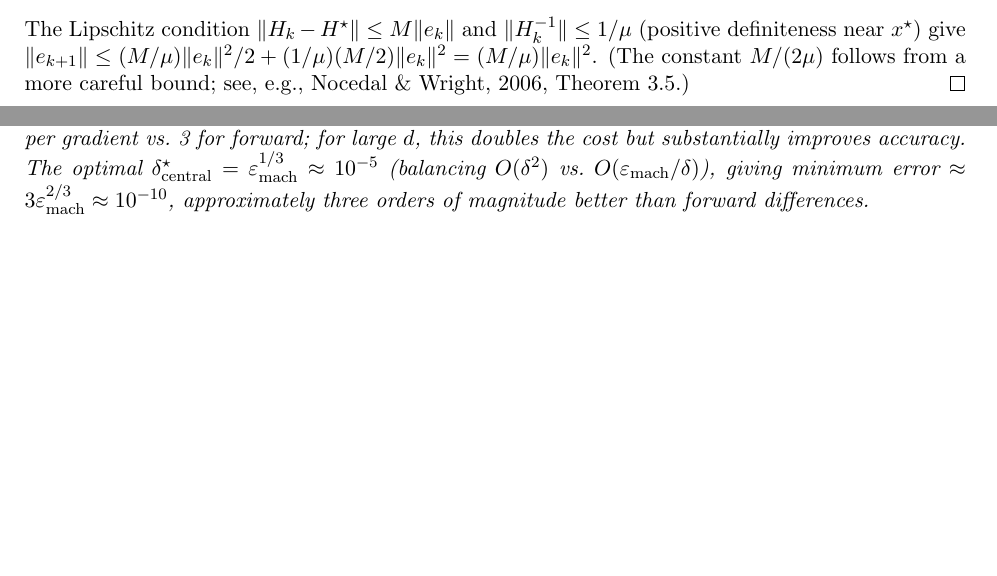
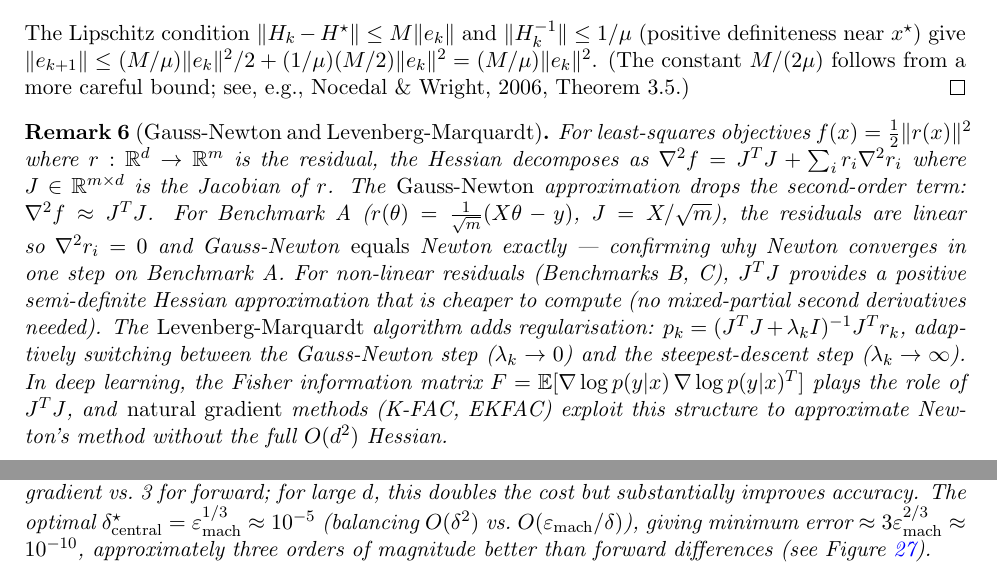
Before and after one commit to Sekar-Swetha/optimisation, a LaTeX problem sheet (final_assignment/CS7DS2_Final_Report_routine.tex): two parts of pages 24 and 30 of 54 before the commit and two parts of pages 24 and 31 of 55 after it, joined at a grey line, cut so that both start at the same text, the shorter picture padded with empty space. Compiled offline with pdfLaTeX.

Commit message:
routine pass 7h: add central FD figure ref, Gauss-Newton/Levenberg-Marquardt/natural gradient remark in Q3

```diff
--- a/final_assignment/CS7DS2_Final_Report_routine.tex
+++ b/final_assignment/CS7DS2_Final_Report_routine.tex
@@ -626,6 +626,10 @@ e_{k+1} = x_{k+1} - x^\star = e_k - H_k^{-1}\nabla f(x_k) = e_k - H_k^{-1}(H^\st
 The Lipschitz condition $\|H_k - H^\star\| \leq M\|e_k\|$ and $\|H_k^{-1}\| \leq 1/\mu$ (positive definiteness near $x^\star$) give $\|e_{k+1}\| \leq (M/\mu)\|e_k\|^2/2 + (1/\mu)(M/2)\|e_k\|^2 = (M/\mu)\|e_k\|^2$. (The constant $M/(2\mu)$ follows from a more careful bound; see, e.g., Nocedal \& Wright, 2006, Theorem 3.5.)
 \end{proof}
 
+\begin{remark}[Gauss-Newton and Levenberg-Marquardt]
+For least-squares objectives $f(x) = \frac{1}{2}\|r(x)\|^2$ where $r : \mathbb{R}^d \to \mathbb{R}^m$ is the residual, the Hessian decomposes as $\nabla^2 f = J^T J + \sum_i r_i \nabla^2 r_i$ where $J \in \mathbb{R}^{m \times d}$ is the Jacobian of $r$. The \emph{Gauss-Newton} approximation drops the second-order term: $\nabla^2 f \approx J^T J$. For Benchmark A ($r(\theta) = \tfrac{1}{\sqrt{m}}(X\theta - y)$, $J = X/\sqrt{m}$), the residuals are linear so $\nabla^2 r_i = 0$ and Gauss-Newton \emph{equals} Newton exactly --- confirming why Newton converges in one step on Benchmark A. For non-linear residuals (Benchmarks B, C), $J^T J$ provides a positive semi-definite Hessian approximation that is cheaper to compute (no mixed-partial second derivatives needed). The \emph{Levenberg-Marquardt} algorithm adds regularisation: $p_k = (J^T J + \lambda_k I)^{-1} J^T r_k$, adaptively switching between the Gauss-Newton step ($\lambda_k \to 0$) and the steepest-descent step ($\lambda_k \to \infty$). In deep learning, the Fisher information matrix $F = \mathbb{E}[\nabla \log p(y|x)\,\nabla \log p(y|x)^T]$ plays the role of $J^T J$, and \emph{natural gradient} methods (K-FAC, EKFAC) exploit this structure to approximate Newton's method without the full $O(d^2)$ Hessian.
+\end{remark}
+
 Settings: GD uses 80 iterations; Newton uses 20 iterations with Hessian damping $\lambda = 10^{-8}$.
 
 \begin{table}[H]
@@ -761,7 +765,7 @@ There is also \emph{numerical cancellation error}: if $f(x)$ is evaluated with f
 However, using $\delta^\star$ is not always practical: near a stationary point where $f(x+\delta e_i) \approx f(x)$, catastrophic cancellation dominates even at $\delta = \delta^\star$.
 
 \begin{remark}[Central differences vs. forward differences]
-The \emph{central} finite difference $\frac{\partial f}{\partial x_i}(x) \approx \frac{f(x+\delta e_i) - f(x-\delta e_i)}{2\delta}$ achieves $O(\delta^2)$ truncation error (the $O(\delta)$ term cancels by symmetry), at the cost of $2d$ evaluations per gradient instead of $d+1$. For $d=2$, central differences use 4 evaluations per gradient vs.\ 3 for forward; for large $d$, this doubles the cost but substantially improves accuracy. The optimal $\delta^\star_{\rm central} = \varepsilon_{\rm mach}^{1/3} \approx 10^{-5}$ (balancing $O(\delta^2)$ vs.\ $O(\varepsilon_{\rm mach}/\delta)$), giving minimum error $\approx 3\varepsilon_{\rm mach}^{2/3} \approx 10^{-10}$, approximately three orders of magnitude better than forward differences.
+The \emph{central} finite difference $\frac{\partial f}{\partial x_i}(x) \approx \frac{f(x+\delta e_i) - f(x-\delta e_i)}{2\delta}$ achieves $O(\delta^2)$ truncation error (the $O(\delta)$ term cancels by symmetry), at the cost of $2d$ evaluations per gradient instead of $d+1$. For $d=2$, central differences use 4 evaluations per gradient vs.\ 3 for forward; for large $d$, this doubles the cost but substantially improves accuracy. The optimal $\delta^\star_{\rm central} = \varepsilon_{\rm mach}^{1/3} \approx 10^{-5}$ (balancing $O(\delta^2)$ vs.\ $O(\varepsilon_{\rm mach}/\delta)$), giving minimum error $\approx 3\varepsilon_{\rm mach}^{2/3} \approx 10^{-10}$, approximately three orders of magnitude better than forward differences (see Figure~\ref{fig:q4_fd_central}).
 \end{remark}
 
 \begin{figure}[H]
```
